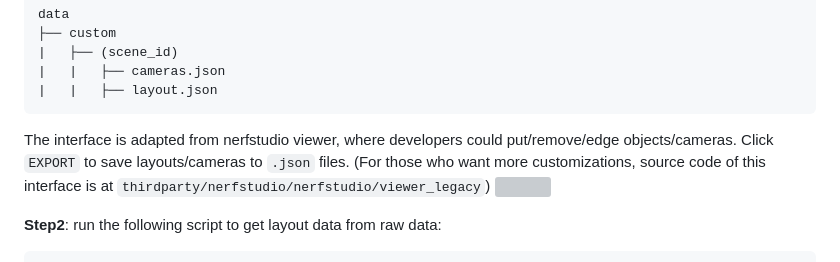
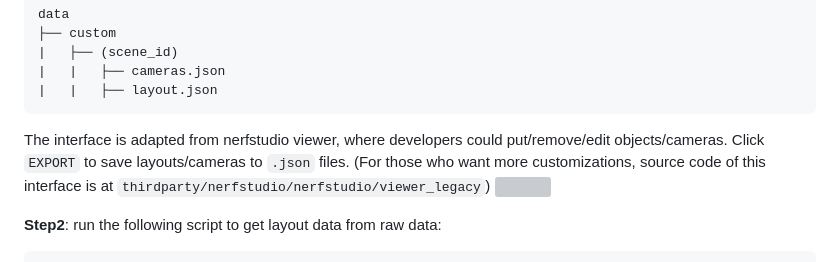
Before and after one commit to OrangeSodahub/SceneCraft, a Markdown page: README.md, the part around the change. GitHub-like rendering; grey boxes are pictures that could not be loaded.

````diff
--- a/README.md
+++ b/README.md
@@ -130,7 +130,7 @@ data
 |   |   ├── layout.json
 ```
 
-The interface is adapted from nerfstudio viewer, where developers could put/remove/edge objects/cameras. Click `EXPORT` to save layouts/cameras to `.json` files. (For those who want more customizations, source code of this interface is at `thirdparty/nerfstudio/nerfstudio/viewer_legacy`)
+The interface is adapted from nerfstudio viewer, where developers could put/remove/edit objects/cameras. Click `EXPORT` to save layouts/cameras to `.json` files. (For those who want more customizations, source code of this interface is at `thirdparty/nerfstudio/nerfstudio/viewer_legacy`)
 <img src="assets/webgui.png" width="100%"/>
 
 **Step2**: run the following script to get layout data from raw data:
````
